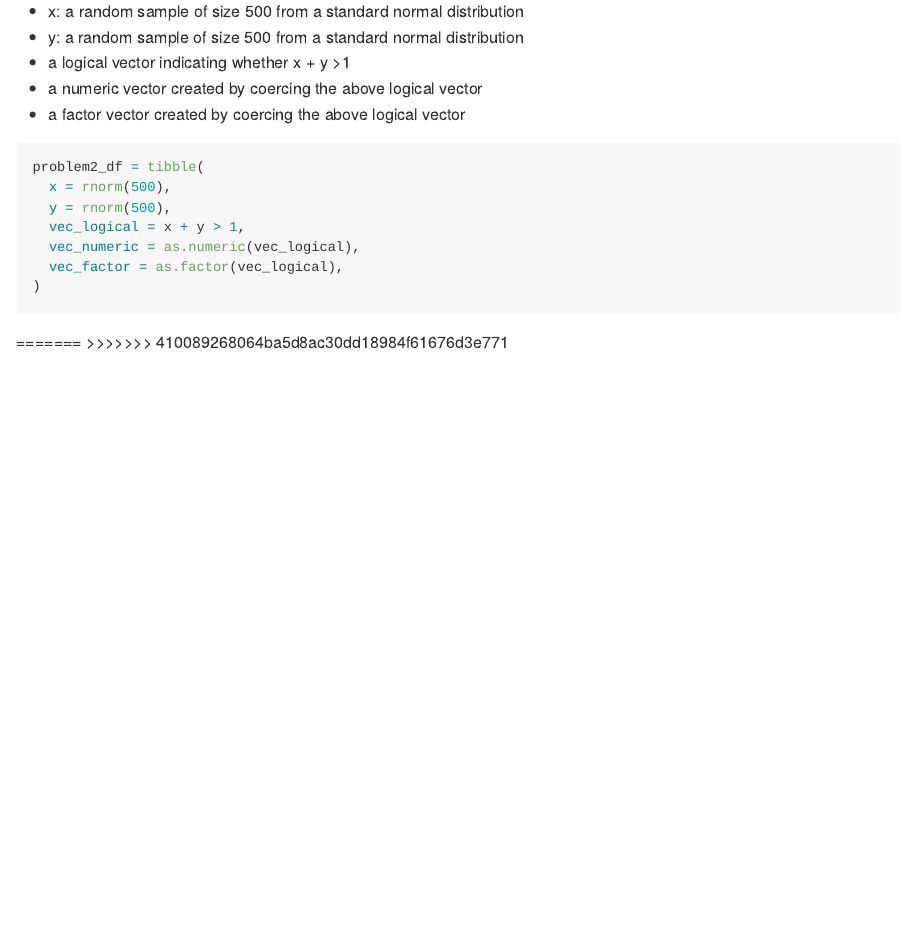
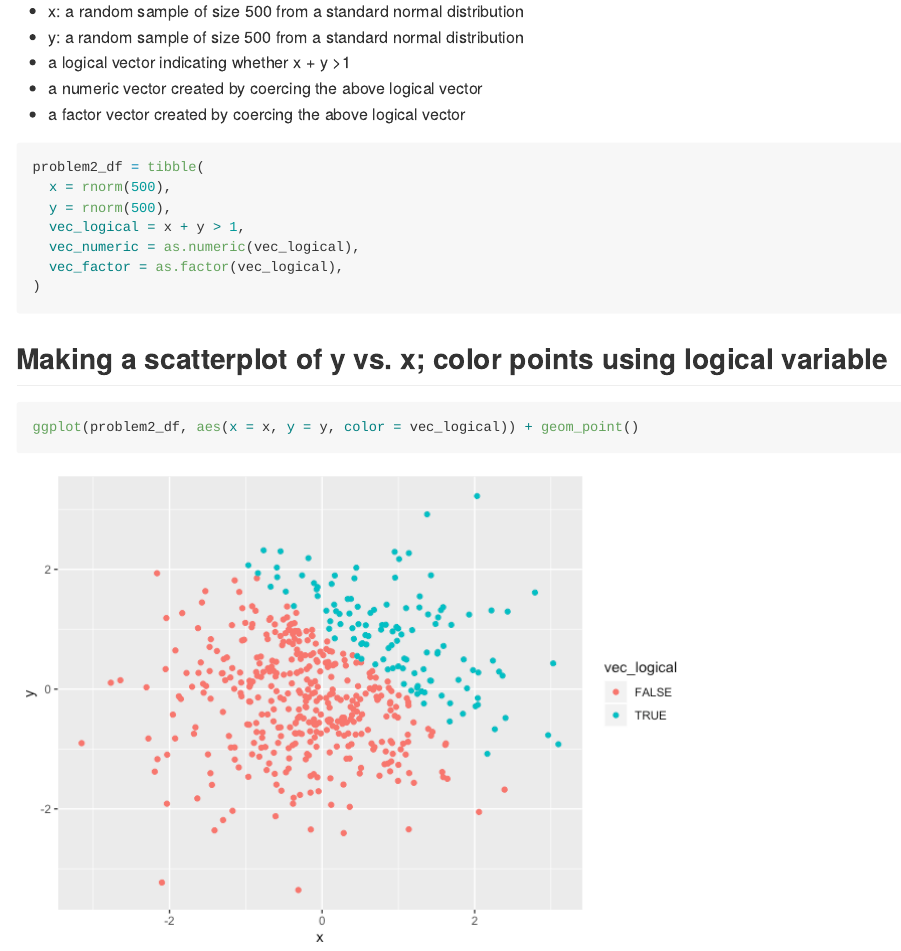
Before and after one commit to sophiam26/datascience_HW1_sm4594, an R Markdown document (p8105_hw1_sm4594.Rmd): the page in a window 1100 px wide, from 3400 px down. The pictures show the output file p8105_hw1_sm4594.md that the author committed with the source, drawn offline in the style of GitHub.

Commit message:
Making scatterplot with color points using logical vector

````diff
--- a/p8105_hw1_sm4594.Rmd
+++ b/p8105_hw1_sm4594.Rmd
@@ -95,9 +95,8 @@
 )
 ```
 
+## Making a scatterplot of y vs. x; color points using logical variable
 
-
-
-
-=======
->>>>>>> 410089268064ba5d8ac30dd18984f61676d3e771
+```{r}
+ggplot(problem2_df, aes(x = x, y = y, color = vec_logical)) + geom_point()
+```
````
Also changed, not shown: p8105_hw1_sm4594.md, p8105_hw1_sm4594_files/figure-gfm/unnamed-chunk-3-1.png (added).
